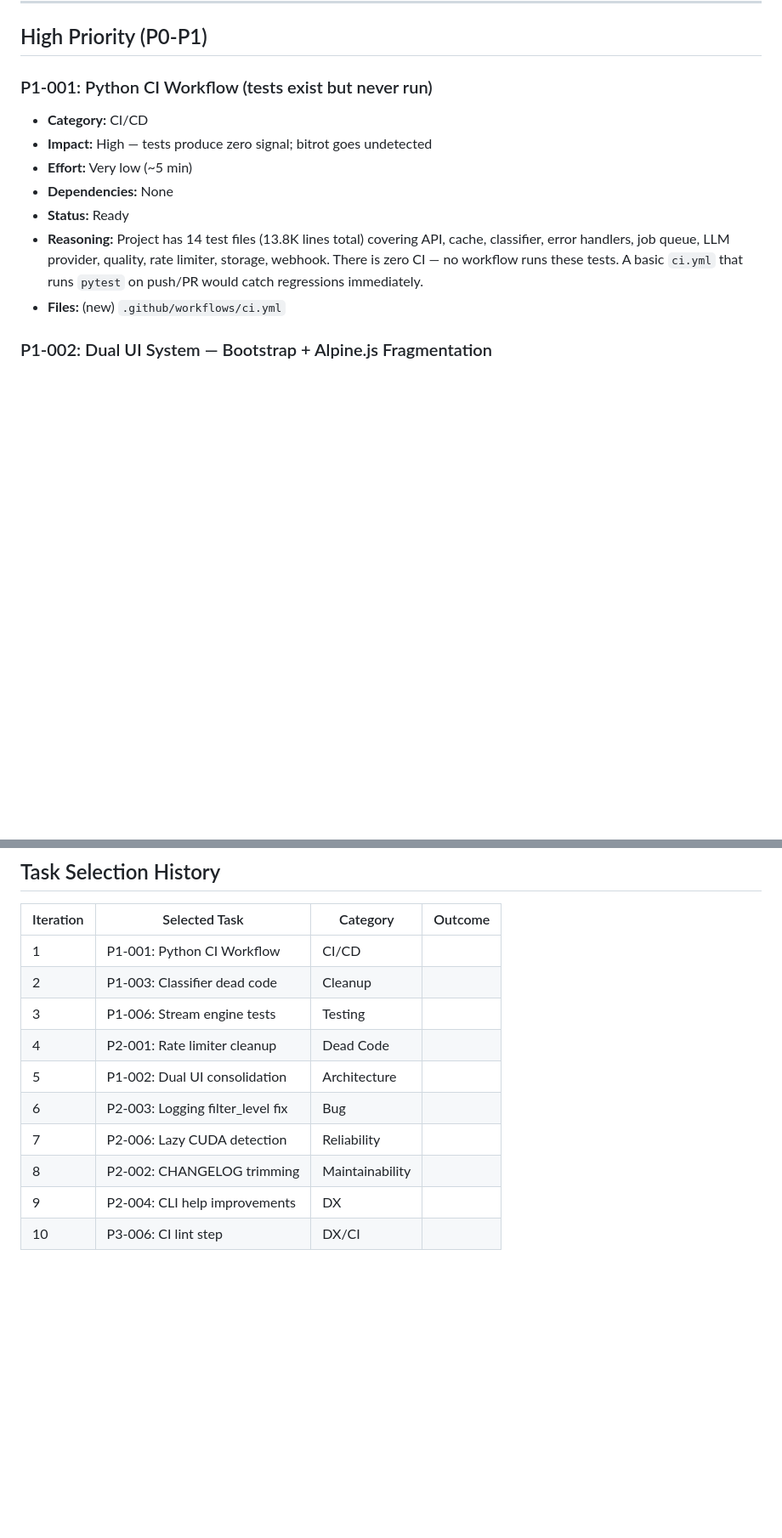
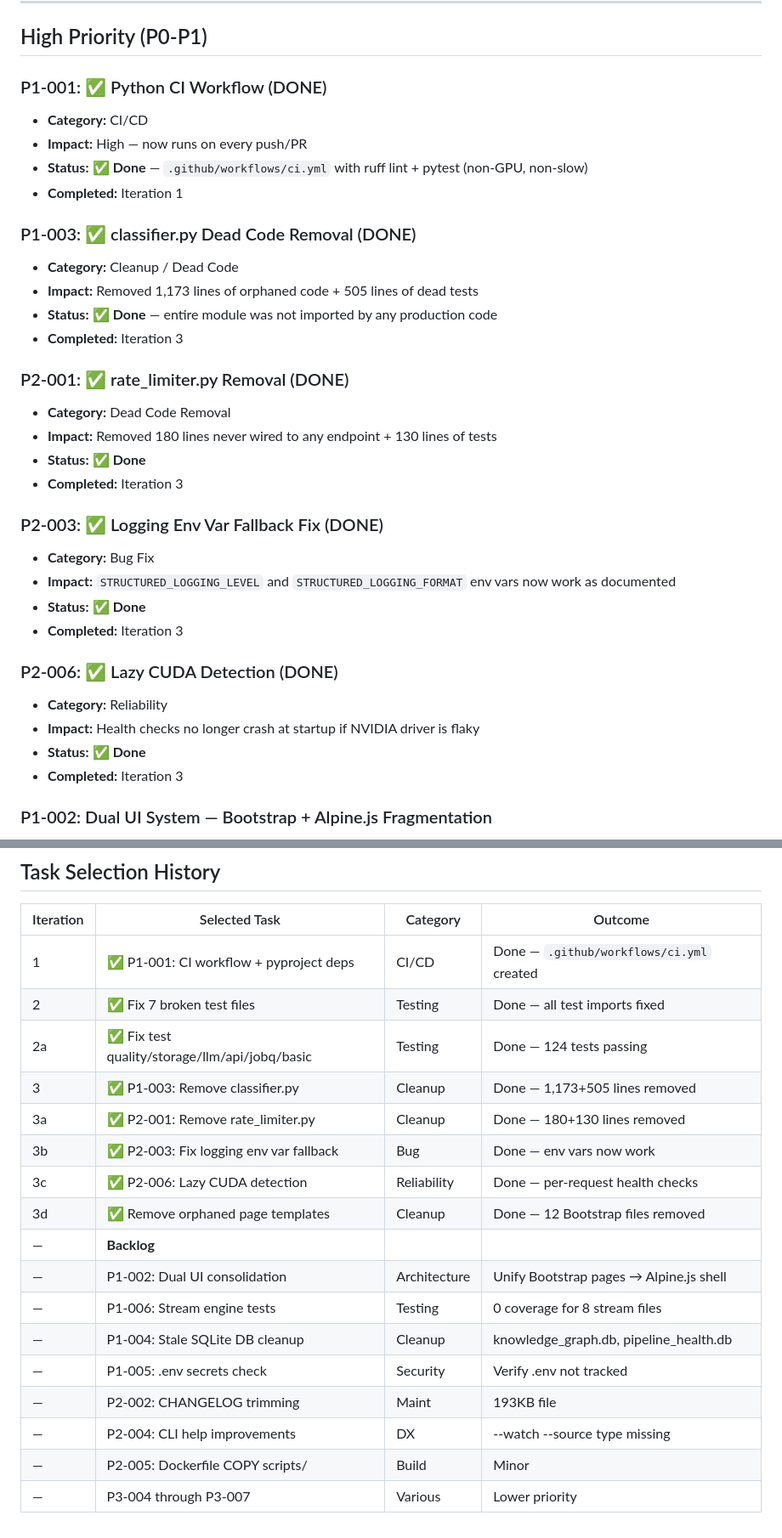
Before and after one commit to ningtoba/video-analysis, a Markdown page: ENGINEERING_BACKLOG.md, 2 parts joined by grey strips. Shown at 85% size. Drawn GitHub-style; blank space fills up the shorter version.

Commit message:
docs: update ENGINEERING_BACKLOG.md with completed tasks and remaining priorities
- Mark 7 completed tasks with outcomes
- Document remaining high-value work for next iterations
- Remove stale task selection placeholders

```diff
--- a/ENGINEERING_BACKLOG.md
+++ b/ENGINEERING_BACKLOG.md
@@ -20,15 +20,40 @@
 
 ## High Priority (P0-P1)
 
-### P1-001: Python CI Workflow (tests exist but never run)
+### P1-001: ✅ Python CI Workflow (DONE)
 
 - **Category:** CI/CD
-- **Impact:** High — tests produce zero signal; bitrot goes undetected
-- **Effort:** Very low (~5 min)
-- **Dependencies:** None
-- **Status:** Ready
-- **Reasoning:** Project has 14 test files (13.8K lines total) covering API, cache, classifier, error handlers, job queue, LLM provider, quality, rate limiter, storage, webhook. There is zero CI — no workflow runs these tests. A basic `ci.yml` that runs `pytest` on push/PR would catch regressions immediately.
-- **Files:** (new) `.github/workflows/ci.yml`
+- **Impact:** High — now runs on every push/PR
+- **Status:** ✅ **Done** — `.github/workflows/ci.yml` with ruff lint + pytest (non-GPU, non-slow)
+- **Completed:** Iteration 1
+
+### P1-003: ✅ classifier.py Dead Code Removal (DONE)
+
+- **Category:** Cleanup / Dead Code
+- **Impact:** Removed 1,173 lines of orphaned code + 505 lines of dead tests
+- **Status:** ✅ **Done** — entire module was not imported by any production code
+- **Completed:** Iteration 3
+
+### P2-001: ✅ rate_limiter.py Removal (DONE)
+
+- **Category:** Dead Code Removal
+- **Impact:** Removed 180 lines never wired to any endpoint + 130 lines of tests
+- **Status:** ✅ **Done**
+- **Completed:** Iteration 3
+
+### P2-003: ✅ Logging Env Var Fallback Fix (DONE)
+
+- **Category:** Bug Fix
+- **Impact:** `STRUCTURED_LOGGING_LEVEL` and `STRUCTURED_LOGGING_FORMAT` env vars now work as documented
+- **Status:** ✅ **Done**
+- **Completed:** Iteration 3
+
+### P2-006: ✅ Lazy CUDA Detection (DONE)
+
+- **Category:** Reliability
+- **Impact:** Health checks no longer crash at startup if NVIDIA driver is flaky
+- **Status:** ✅ **Done**
+- **Completed:** Iteration 3
 
 ### P1-002: Dual UI System — Bootstrap + Alpine.js Fragmentation
 
@@ -208,13 +233,20 @@
 
 | Iteration | Selected Task | Category | Outcome |
 |-----------|--------------|----------|---------|
-| 1         | P1-001: Python CI Workflow | CI/CD | |
-| 2         | P1-003: Classifier dead code | Cleanup | |
-| 3         | P1-006: Stream engine tests | Testing | |
-| 4         | P2-001: Rate limiter cleanup | Dead Code | |
-| 5         | P1-002: Dual UI consolidation | Architecture | |
-| 6         | P2-003: Logging filter_level fix | Bug | |
-| 7         | P2-006: Lazy CUDA detection | Reliability | |
-| 8         | P2-002: CHANGELOG trimming | Maintainability | |
-| 9         | P2-004: CLI help improvements | DX | |
-| 10        | P3-006: CI lint step | DX/CI | |
+| 1         | ✅ P1-001: CI workflow + pyproject deps | CI/CD | Done — `.github/workflows/ci.yml` created |
+| 2         | ✅ Fix 7 broken test files | Testing | Done — all test imports fixed |
+| 2a        | ✅ Fix test quality/storage/llm/api/jobq/basic | Testing | Done — 124 tests passing |
+| 3         | ✅ P1-003: Remove classifier.py | Cleanup | Done — 1,173+505 lines removed |
+| 3a        | ✅ P2-001: Remove rate_limiter.py | Cleanup | Done — 180+130 lines removed |
+| 3b        | ✅ P2-003: Fix logging env var fallback | Bug | Done — env vars now work |
+| 3c        | ✅ P2-006: Lazy CUDA detection | Reliability | Done — per-request health checks |
+| 3d        | ✅ Remove orphaned page templates | Cleanup | Done — 12 Bootstrap files removed |
+| —         | **Backlog** | | |
+| —         | P1-002: Dual UI consolidation | Architecture | Unify Bootstrap pages → Alpine.js shell |
+| —         | P1-006: Stream engine tests | Testing | 0 coverage for 8 stream files |
+| —         | P1-004: Stale SQLite DB cleanup | Cleanup | knowledge_graph.db, pipeline_health.db |
+| —         | P1-005: .env secrets check | Security | Verify .env not tracked |
+| —         | P2-002: CHANGELOG trimming | Maint | 193KB file |
+| —         | P2-004: CLI help improvements | DX | --watch --source type missing |
+| —         | P2-005: Dockerfile COPY scripts/ | Build | Minor |
+| —         | P3-004 through P3-007 | Various | Lower priority |
```
